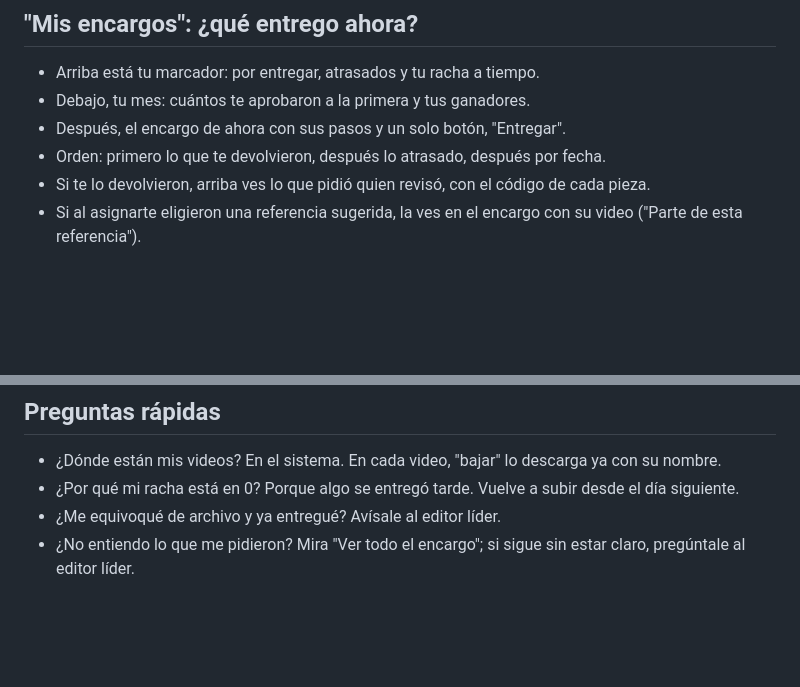
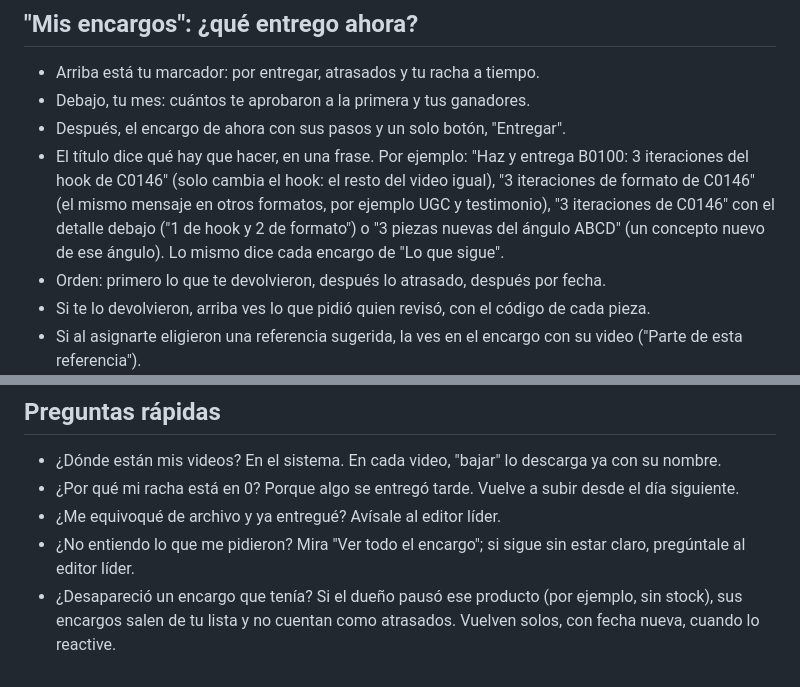
Before and after one commit to companypalms/nuviora-backend, a Markdown page: resources/help/editor-video.md, 2 parts joined by grey strips. Rendered like a GitHub page; blank space fills up the shorter version.

```diff
--- a/resources/help/editor-video.md
+++ b/resources/help/editor-video.md
@@ -17,6 +17,10 @@
 - Arriba está tu marcador: por entregar, atrasados y tu racha a tiempo.
 - Debajo, tu mes: cuántos te aprobaron a la primera y tus ganadores.
 - Después, el encargo de ahora con sus pasos y un solo botón, "Entregar".
+- El título dice qué hay que hacer, en una frase. Por ejemplo: "Haz y entrega B0100: 3 iteraciones del hook de C0146"
+  (solo cambia el hook: el resto del video igual), "3 iteraciones de formato de C0146" (el mismo mensaje en otros
+  formatos, por ejemplo UGC y testimonio), "3 iteraciones de C0146" con el detalle debajo ("1 de hook y 2 de formato") o
+  "3 piezas nuevas del ángulo ABCD" (un concepto nuevo de ese ángulo). Lo mismo dice cada encargo de "Lo que sigue".
 - Orden: primero lo que te devolvieron, después lo atrasado, después por fecha.
 - Si te lo devolvieron, arriba ves lo que pidió quien revisó, con el código de cada pieza.
 - Si al asignarte eligieron una referencia sugerida, la ves en el encargo con su video ("Parte de esta referencia").
@@ -112,3 +116,5 @@
 - ¿Por qué mi racha está en 0? Porque algo se entregó tarde. Vuelve a subir desde el día siguiente.
 - ¿Me equivoqué de archivo y ya entregué? Avísale al editor líder.
 - ¿No entiendo lo que me pidieron? Mira "Ver todo el encargo"; si sigue sin estar claro, pregúntale al editor líder.
+- ¿Desapareció un encargo que tenía? Si el dueño pausó ese producto (por ejemplo, sin stock), sus encargos salen de tu
+  lista y no cuentan como atrasados. Vuelven solos, con fecha nueva, cuando lo reactive.
```
Also changed, not shown: resources/help/editor-lider.md (+32 -5 lines).
